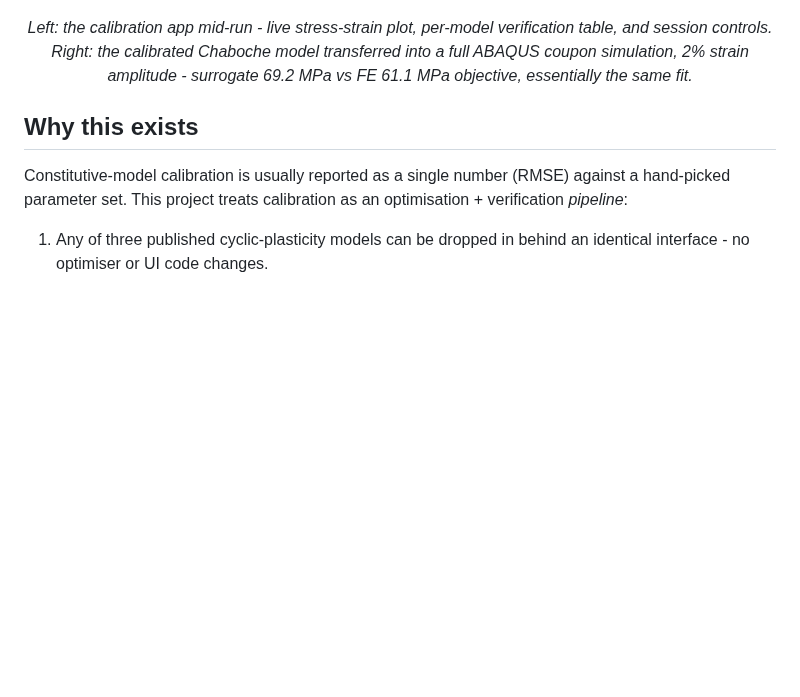
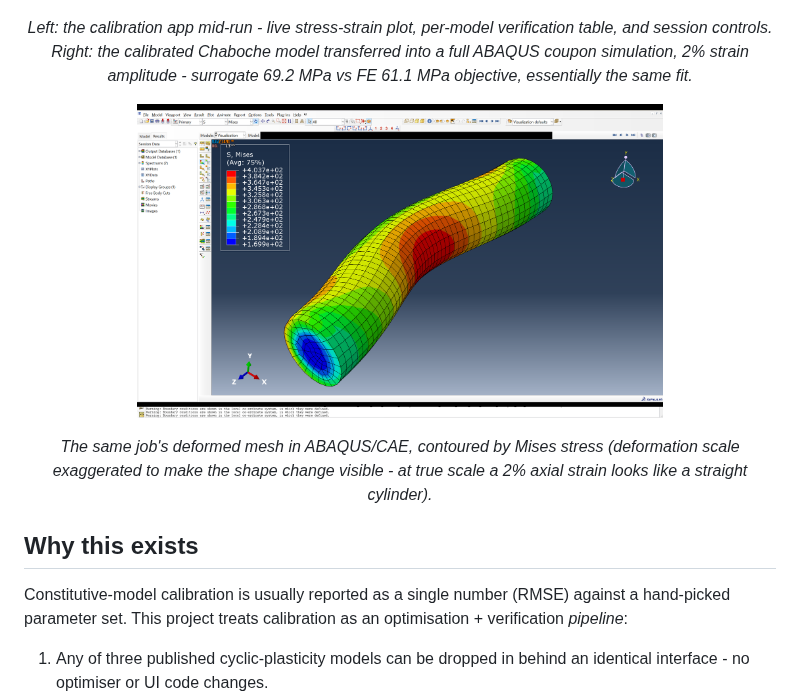
Before and after one commit to kkkissiedu/Rebar-Cyclic-Plasticity-Calibration, a Markdown page: README.md, the part around the change. Drawn GitHub-style; pictures changed too: figures/abaqus-deformed-mesh-mises.png (added); blank space fills up the shorter version.

Commit message:
Add ABAQUS deformed-mesh stress contour

```diff
--- a/README.md
+++ b/README.md
@@ -22,6 +22,14 @@ per-model verification table, and session controls. Right: the calibrated
 Chaboche model transferred into a full ABAQUS coupon simulation, 2% strain
 amplitude - surrogate 69.2 MPa vs FE 61.1 MPa objective, essentially the same
 fit.</em></p>
+
+<p align="center">
+  <img src="figures/abaqus-deformed-mesh-mises.png" width="70%" alt="ABAQUS coupon, deformed shape, Mises stress contour">
+</p>
+
+<p align="center"><em>The same job's deformed mesh in ABAQUS/CAE, contoured by
+Mises stress (deformation scale exaggerated to make the shape change visible -
+at true scale a 2% axial strain looks like a straight cylinder).</em></p>
 
 ## Why this exists
 
```
